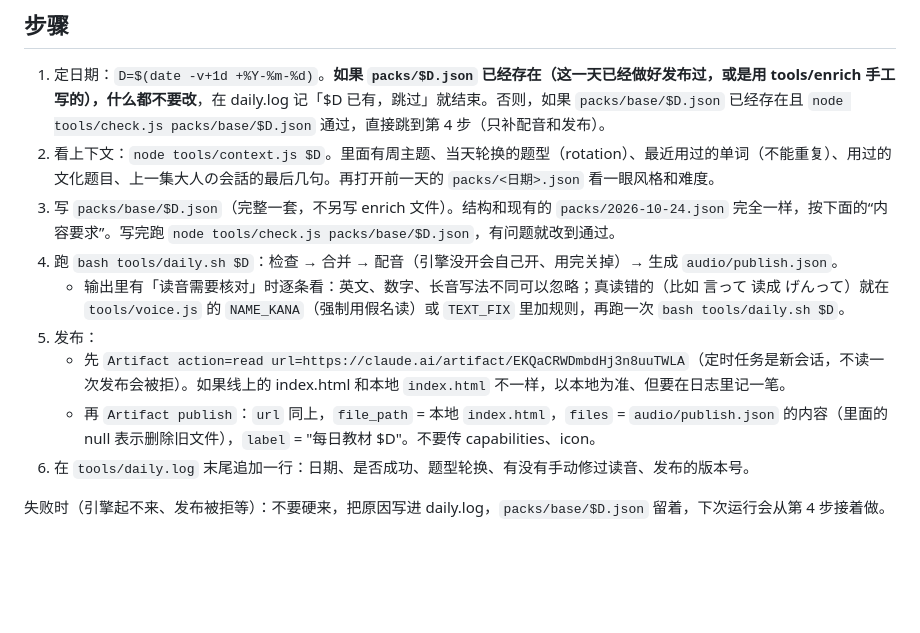
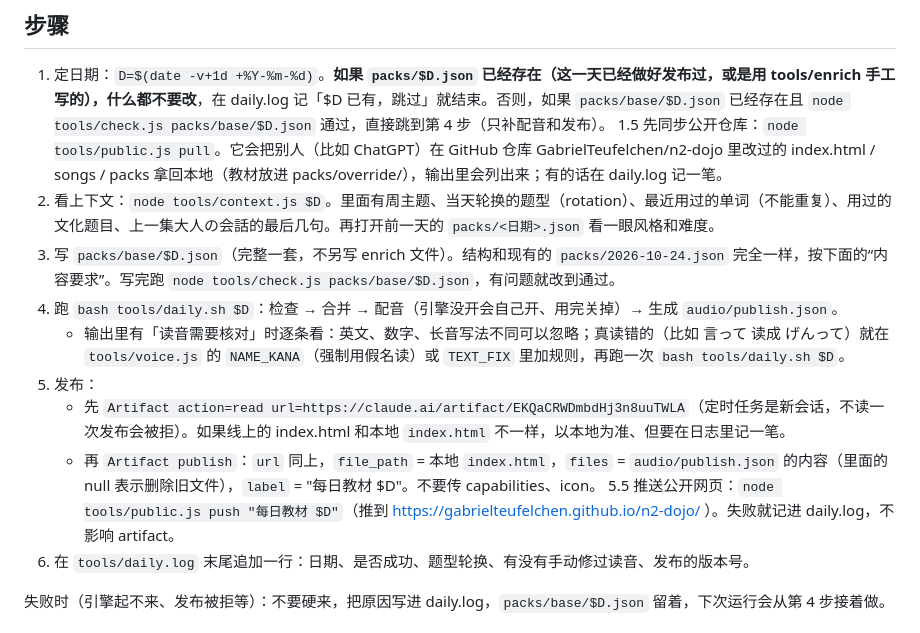
Before and after one commit to GabrielTeufelchen/n2-dojo, a Markdown page: tools/DAILY.md, the part around the change. Rendered like a GitHub page; blank space fills up the shorter version.

Commit message:
同步 DAILY.md

```diff
--- a/tools/DAILY.md
+++ b/tools/DAILY.md
@@ -7,6 +7,7 @@
 ## 步骤
 
 1. 定日期：`D=$(date -v+1d +%Y-%m-%d)`。**如果 `packs/$D.json` 已经存在（这一天已经做好发布过，或是用 tools/enrich 手工写的），什么都不要改**，在 daily.log 记「$D 已有，跳过」就结束。否则，如果 `packs/base/$D.json` 已经存在且 `node tools/check.js packs/base/$D.json` 通过，直接跳到第 4 步（只补配音和发布）。
+1.5 先同步公开仓库：`node tools/public.js pull`。它会把别人（比如 ChatGPT）在 GitHub 仓库 GabrielTeufelchen/n2-dojo 里改过的 index.html / songs / packs 拿回本地（教材放进 packs/override/），输出里会列出来；有的话在 daily.log 记一笔。
 2. 看上下文：`node tools/context.js $D`。里面有周主题、当天轮换的题型（rotation）、最近用过的单词（不能重复）、用过的文化题目、上一集大人の会話的最后几句。再打开前一天的 `packs/<日期>.json` 看一眼风格和难度。
 3. 写 `packs/base/$D.json`（完整一套，不另写 enrich 文件）。结构和现有的 `packs/2026-10-24.json` 完全一样，按下面的“内容要求”。写完跑 `node tools/check.js packs/base/$D.json`，有问题就改到通过。
 4. 跑 `bash tools/daily.sh $D`：检查 → 合并 → 配音（引擎没开会自己开、用完关掉）→ 生成 `audio/publish.json`。
@@ -14,6 +15,7 @@
 5. 发布：
    - 先 `Artifact action=read url=https://claude.ai/artifact/EKQaCRWDmbdHj3n8uuTWLA`（定时任务是新会话，不读一次发布会被拒）。如果线上的 index.html 和本地 `index.html` 不一样，以本地为准、但要在日志里记一笔。
    - 再 `Artifact publish`：`url` 同上，`file_path` = 本地 `index.html`，`files` = `audio/publish.json` 的内容（里面的 null 表示删除旧文件），`label` = "每日教材 $D"。不要传 capabilities、icon。
+5.5 推送公开网页：`node tools/public.js push "每日教材 $D"`（推到 https://gabrielteufelchen.github.io/n2-dojo/ ）。失败就记进 daily.log，不影响 artifact。
 6. 在 `tools/daily.log` 末尾追加一行：日期、是否成功、题型轮换、有没有手动修过读音、发布的版本号。
 
 失败时（引擎起不来、发布被拒等）：不要硬来，把原因写进 daily.log，`packs/base/$D.json` 留着，下次运行会从第 4 步接着做。
```
